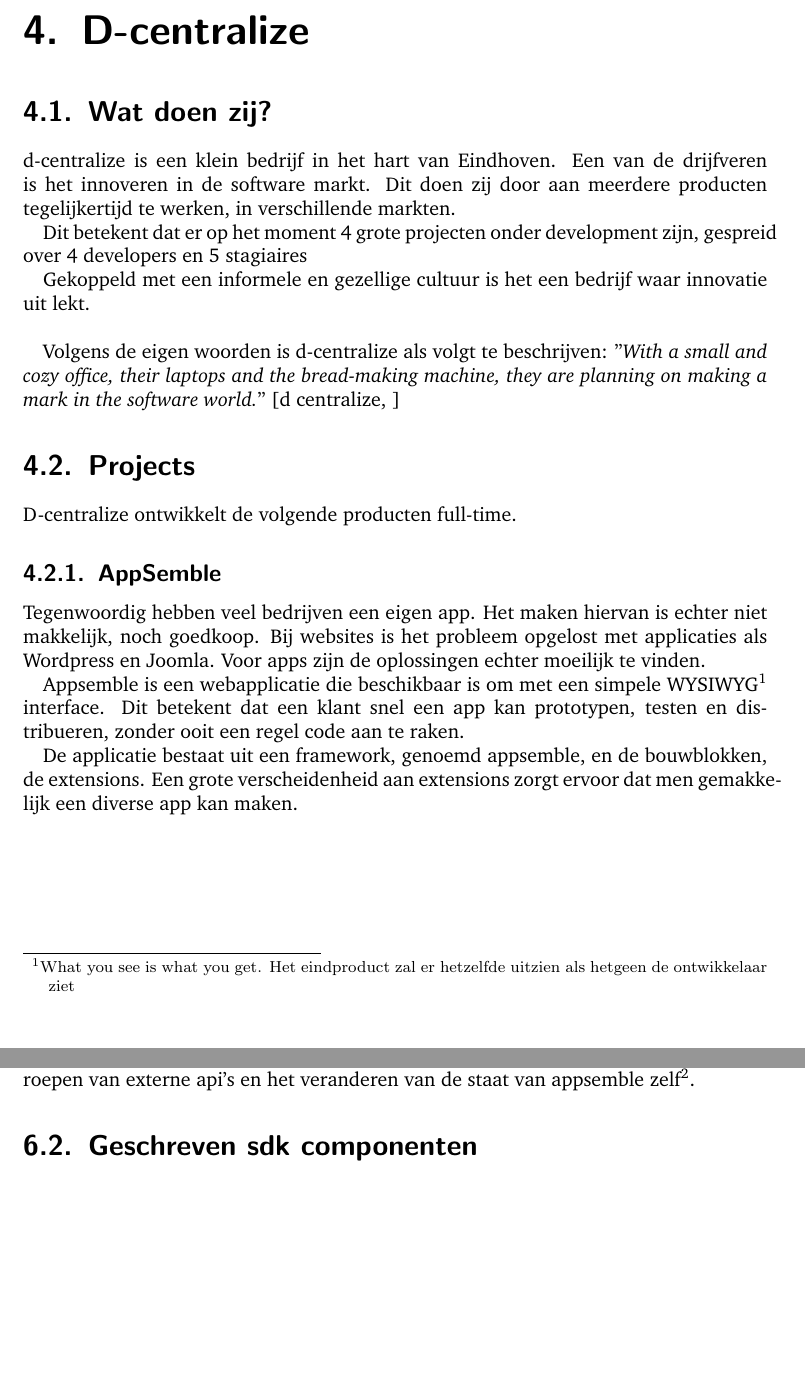
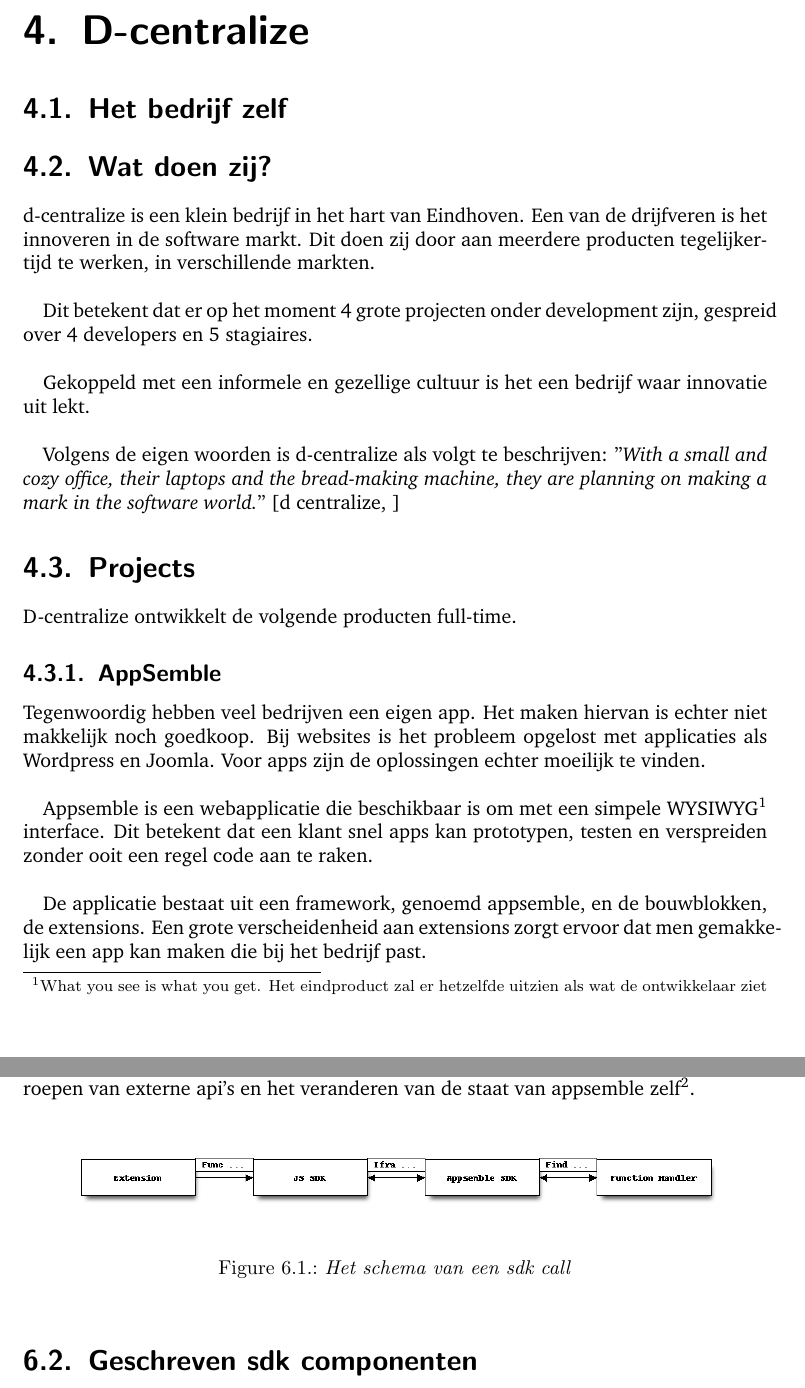
Before and after one commit to Requinard/dcentralize-report, a LaTeX document (main.tex, which reads chapters/backend.tex, chapters/dcentralize.tex): two parts of pages 7 and 12 of 42, joined at a grey line, cut so that both start at the same text, the shorter picture padded with empty space. Compiled offline with pdfLaTeX.

Commit message:
Added diagram and removed typos

```diff
--- a/chapters/backend.tex
+++ b/chapters/backend.tex
@@ -31,6 +31,10 @@
 
 De api's van de sdk kunnen alles wat mogelijk is binnen angular2, zoals het aanroepen van externe api's en het veranderen van de staat van appsemble zelf\footnote{Mits hier een functie voor is}.
 
+\begin{figure}[h]
+	\includegraphics[width=1\textwidth]{diagrams/sdk-call.png}
+	\caption{\textit{Het schema van een sdk call}}
+\end{figure}
 \section{Geschreven sdk componenten}
 
 \subsection{Resources}
--- a/chapters/dcentralize.tex
+++ b/chapters/dcentralize.tex
@@ -1,8 +1,12 @@
 \chapter{D-centralize}
+
+\section{Het bedrijf zelf}
+
+
 \section{Wat doen zij?}
-d-centralize is een klein bedrijf in het hart van Eindhoven. Een van de drijfveren is het innoveren in de software markt. Dit doen zij door aan meerdere producten tegelijkertijd te werken, in verschillende markten.
+d-centralize is een klein bedrijf in het hart van Eindhoven. Een van de drijfveren is het innoveren in de software markt. Dit doen zij door aan meerdere producten tegelijkertijd te werken, in verschillende markten. \\
 
-Dit betekent dat er op het moment 4 grote projecten onder development zijn, gespreid over 4 developers en 5 stagiaires
+Dit betekent dat er op het moment 4 grote projecten onder development zijn, gespreid over 4 developers en 5 stagiaires. \\
 
 Gekoppeld met een informele en gezellige cultuur is het een bedrijf waar innovatie uit lekt. \\
 
@@ -14,11 +18,11 @@
 
 \subsection{AppSemble}
 
-Tegenwoordig hebben veel bedrijven een eigen app. Het maken hiervan is echter niet makkelijk, noch goedkoop. Bij websites is het probleem opgelost met applicaties als Wordpress en Joomla. Voor apps zijn de oplossingen echter moeilijk te vinden.
+Tegenwoordig hebben veel bedrijven een eigen app. Het maken hiervan is echter niet makkelijk noch goedkoop. Bij websites is het probleem opgelost met applicaties als Wordpress en Joomla. Voor apps zijn de oplossingen echter moeilijk te vinden. \\
 
-Appsemble is een webapplicatie die beschikbaar is om met een simpele WYSIWYG\footnote{What you see is what you get. Het eindproduct zal er hetzelfde uitzien als hetgeen de ontwikkelaar ziet} interface. Dit betekent dat een klant snel een app kan prototypen, testen en distribueren, zonder ooit een regel code aan te raken.
+Appsemble is een webapplicatie die beschikbaar is om met een simpele WYSIWYG\footnote{What you see is what you get. Het eindproduct zal er hetzelfde uitzien als wat de ontwikkelaar ziet} interface. Dit betekent dat een klant snel apps kan prototypen, testen en verspreiden zonder ooit een regel code aan te raken. \\
 
-De applicatie bestaat uit een framework, genoemd appsemble, en de bouwblokken, de extensions. Een grote verscheidenheid aan extensions zorgt ervoor dat men gemakkelijk een diverse app kan maken.
+De applicatie bestaat uit een framework, genoemd appsemble, en de bouwblokken, de extensions. Een grote verscheidenheid aan extensions zorgt ervoor dat men gemakkelijk een app kan maken die bij het bedrijf past.
 
 \subsection{ITSLanguage Speech API}
 
```
Also changed, not shown: redmine-template.md (added, +13 -0 lines), diagrams/sdk-call.png (added), diagrams/sdk-call~000.png (added), chapters/dcentralize.tex (2 more changed lines), 1 other file.
